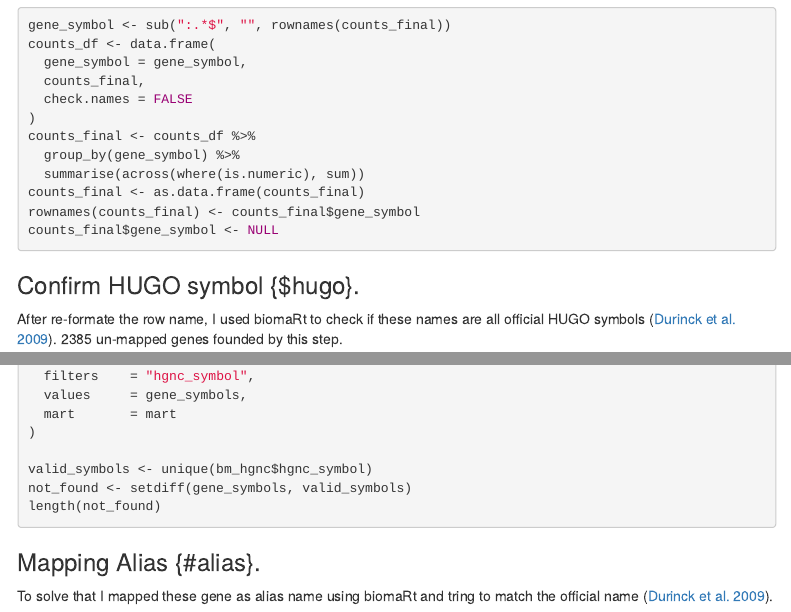
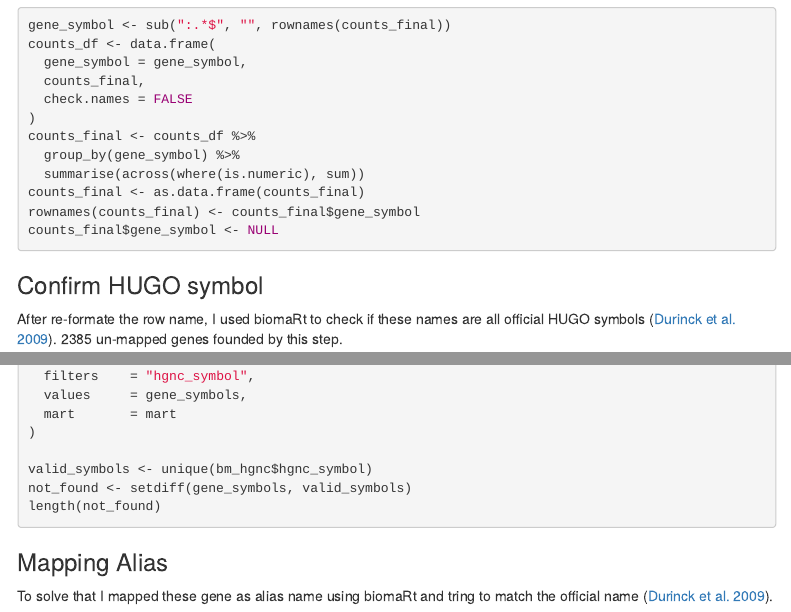
Before and after one commit to bcb420-2026/Xiaofeng_Li, an R Markdown document (A1_Xiaofeng_LI.Rmd): the page in a window 1100 px wide, from 2400 px down, and a second part further down, joined at a grey line. Rendered offline with R 4.5, knitr and Pandoc, with nearby package versions; the code chunks are not run, so their results and figures are left out; menus at the side of the page are left out.

Commit message:
update A1 html

````diff
--- a/A1_Xiaofeng_LI.Rmd
+++ b/A1_Xiaofeng_LI.Rmd
@@ -169,7 +169,7 @@ rownames(counts_final) <- counts_final$gene_symbol
 counts_final$gene_symbol <- NULL
 ```
 
-### Confirm HUGO symbol {$hugo}.
+### Confirm HUGO symbol {#hugo}
 After re-formate the row name, I used biomaRt to check if these names are all official HUGO symbols [@Durinck2009]. 2385 un-mapped genes founded by this step.
 
 ```{r}
@@ -187,7 +187,7 @@ not_found <- setdiff(gene_symbols, valid_symbols)
 length(not_found)
 ```
 
-### Mapping Alias {#alias}.
+### Mapping Alias {#alias}
 To solve that I mapped these gene as alias name using biomaRt and tring to match the official name [@Durinck2009].
 
 ```{r}
````
Also changed, not shown: A1_Xiaofeng_LI.html, README.md.
